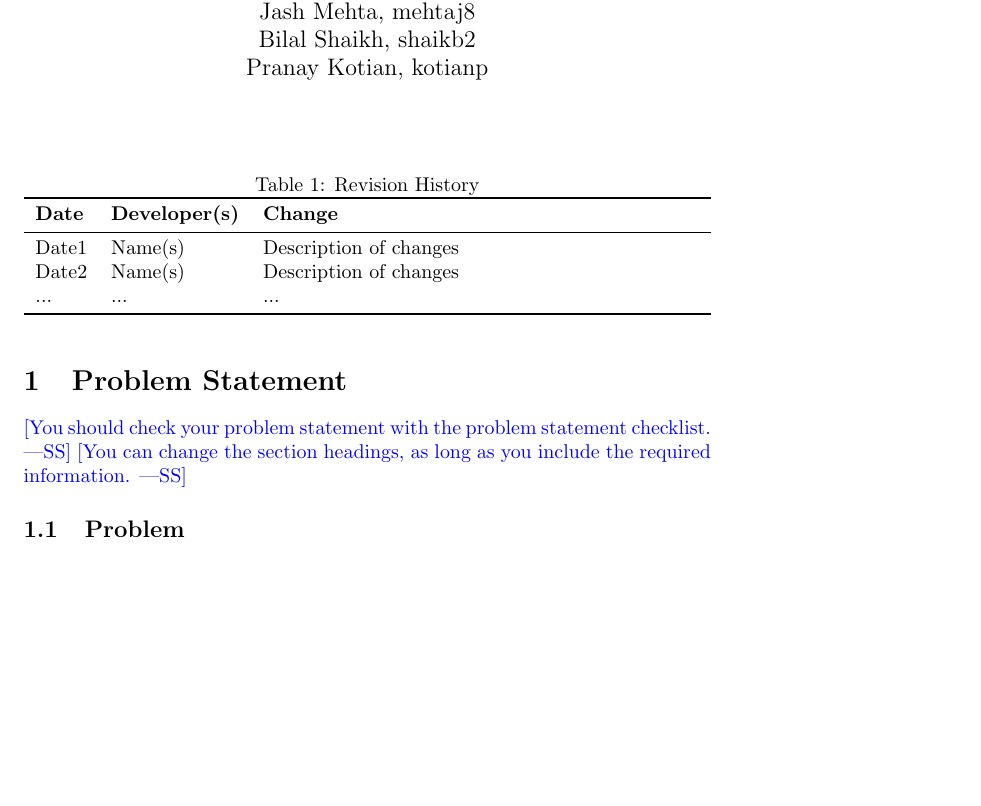
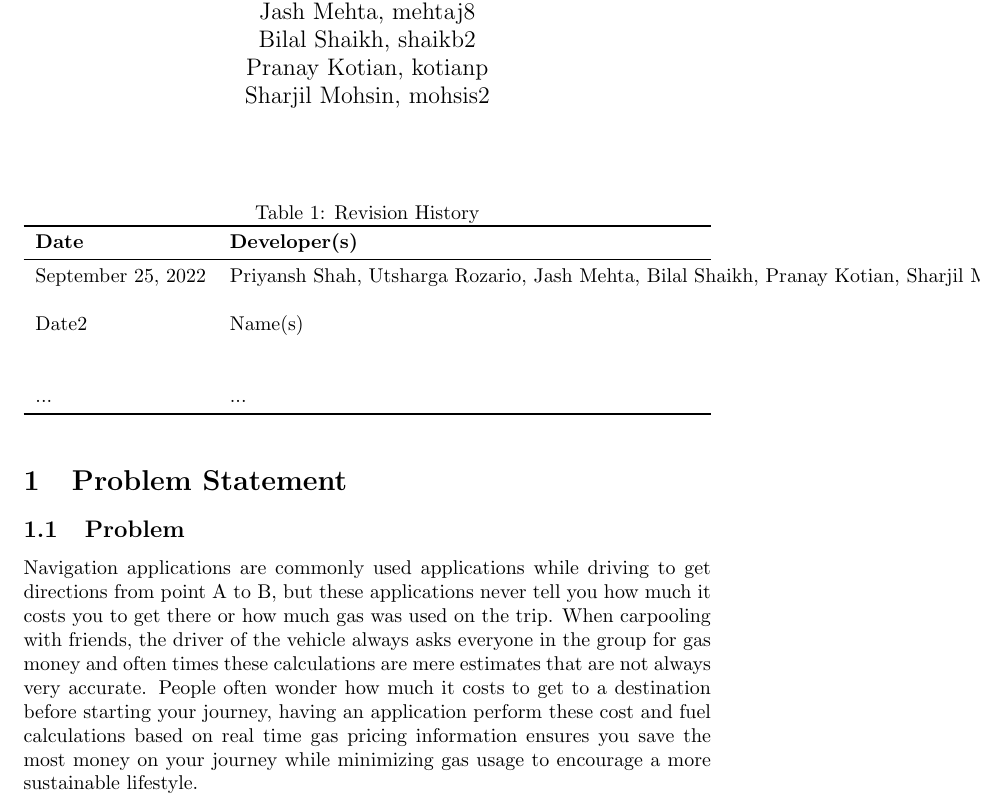
Before and after one commit to mehtaj8/Greenway, a LaTeX document (docs/ProblemStatementAndGoals/ProblemStatement.tex, which reads docs/Common.tex): part of page 1 of 2, cut so that both start at the same text, the shorter picture padded with empty space. Compiled offline with pdfLaTeX.

Commit message:
added problem statement and I/O

```diff
--- a/docs/Common.tex
+++ b/docs/Common.tex
@@ -6,7 +6,8 @@
 \\ Utsharga Rozario, rozariou
 \\ Jash Mehta, mehtaj8
 \\ Bilal Shaikh, shaikb2
-\\ Pranay Kotian, kotianp} % AUTHOR NAMES
+\\ Pranay Kotian, kotianp
+\\ Sharjil Mohsin, mohsis2} % AUTHOR NAMES
 
 \usepackage{hyperref}
     \hypersetup{colorlinks=true, linkcolor=blue, citecolor=blue, filecolor=blue,
--- a/docs/ProblemStatementAndGoals/ProblemStatement.tex
+++ b/docs/ProblemStatementAndGoals/ProblemStatement.tex
@@ -22,7 +22,7 @@
 \toprule
 \textbf{Date} & \textbf{Developer(s)} & \textbf{Change}\\
 \midrule
-Date1 & Name(s) & Description of changes\\
+September 25, 2022 & Priyansh Shah, Utsharga Rozario, Jash Mehta, Bilal Shaikh, Pranay Kotian, Sharjil Mohsin & Revision 0\\
 Date2 & Name(s) & Description of changes\\
 ... & ... & ...\\
 \bottomrule
@@ -31,12 +31,16 @@ Date2 & Name(s) & Description of changes\\
 
 \section{Problem Statement}
 
-\wss{You should check your problem statement with the
-\href{https://github.com/smiths/capTemplate/blob/main/docs/Checklists/ProbState-Checklist.pdf}
-{problem statement checklist}.}
-\wss{You can change the section headings, as long as you include the required information.}
-
 \subsection{Problem}
+Navigation applications are commonly used applications while driving to get directions
+from point A to B, but these applications never tell you how much it costs you
+to get there or how much gas was used on the trip. When carpooling with friends,
+the driver of the vehicle always asks everyone in the group for gas money and
+often times these calculations are mere estimates that are not always very
+accurate. People often wonder how much it costs to get to a destination before
+starting your journey, having an application perform these cost and fuel calculations
+based on real time gas pricing information ensures you save the most money on your
+journey while minimizing gas usage to encourage a more sustainable lifestyle.
 
 \subsection{Inputs and Outputs}
 
```
